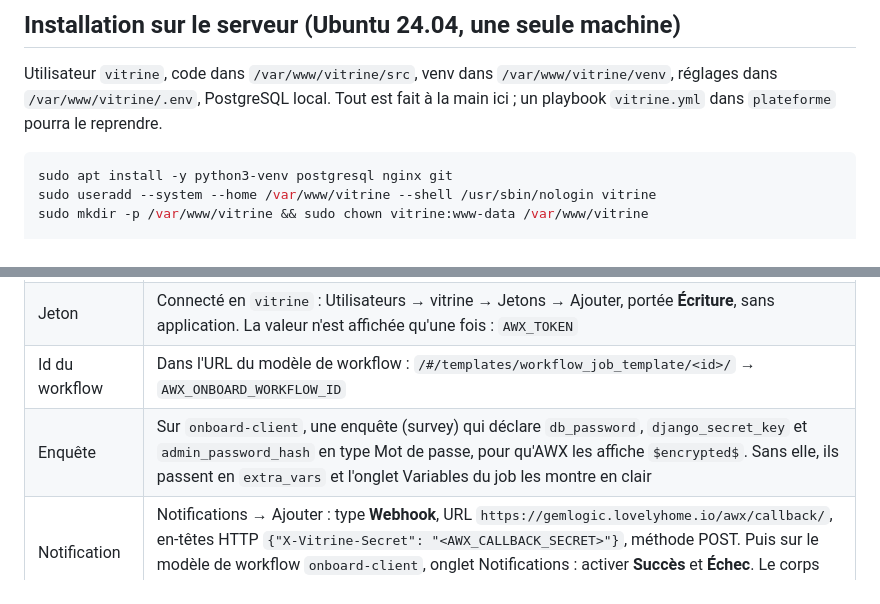
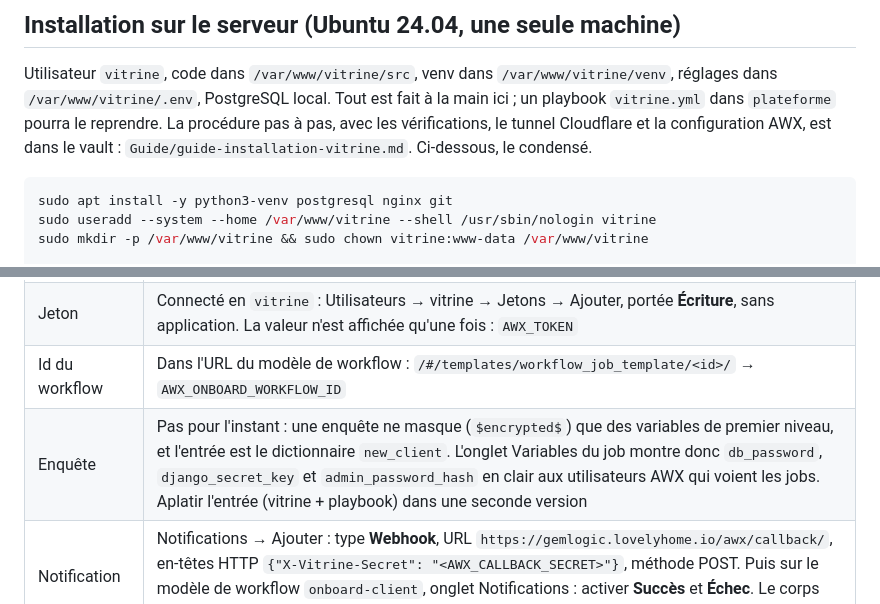
Before and after one commit to spawn451/vitrine, a Markdown page: README.md, 2 parts joined by grey strips. GitHub-like rendering.

Commit message:
README : renvoi vers guide-installation-vitrine, enquete AWX reportee
Co-authored-by: Cursor <cursoragent@cursor.com>

````diff
--- a/README.md
+++ b/README.md
@@ -52,7 +52,9 @@ e-mails dans la console. Sans `AWX_URL`, le clic de confirmation affiche
 Utilisateur `vitrine`, code dans `/var/www/vitrine/src`, venv dans
 `/var/www/vitrine/venv`, réglages dans `/var/www/vitrine/.env`, PostgreSQL
 local. Tout est fait à la main ici ; un playbook `vitrine.yml` dans
-`plateforme` pourra le reprendre.
+`plateforme` pourra le reprendre. La procédure pas à pas, avec les
+vérifications, le tunnel Cloudflare et la configuration AWX, est dans le
+vault : `Guide/guide-installation-vitrine.md`. Ci-dessous, le condensé.
 
 ```bash
 sudo apt install -y python3-venv postgresql nginx git
@@ -101,7 +103,7 @@ puis `systemctl reload vitrine` : Gunicorn recharge sans coupure.
 | Utilisateur `vitrine` | Utilisateur AWX normal, sans rôle d'organisation. Sur le modèle de workflow `onboard-client` : Accès → Ajouter → rôle **Exécuter**. Il ne peut rien lancer d'autre |
 | Jeton | Connecté en `vitrine` : Utilisateurs → vitrine → Jetons → Ajouter, portée **Écriture**, sans application. La valeur n'est affichée qu'une fois : `AWX_TOKEN` |
 | Id du workflow | Dans l'URL du modèle de workflow : `/#/templates/workflow_job_template/<id>/` → `AWX_ONBOARD_WORKFLOW_ID` |
-| Enquête | Sur `onboard-client`, une enquête (survey) qui déclare `db_password`, `django_secret_key` et `admin_password_hash` en type Mot de passe, pour qu'AWX les affiche `$encrypted$`. Sans elle, ils passent en `extra_vars` et l'onglet Variables du job les montre en clair |
+| Enquête | Pas pour l'instant : une enquête ne masque (`$encrypted$`) que des variables de premier niveau, et l'entrée est le dictionnaire `new_client`. L'onglet Variables du job montre donc `db_password`, `django_secret_key` et `admin_password_hash` en clair aux utilisateurs AWX qui voient les jobs. Aplatir l'entrée (vitrine + playbook) dans une seconde version |
 | Notification | Notifications → Ajouter : type **Webhook**, URL `https://gemlogic.lovelyhome.io/awx/callback/`, en-têtes HTTP `{"X-Vitrine-Secret": "<AWX_CALLBACK_SECRET>"}`, méthode POST. Puis sur le modèle de workflow `onboard-client`, onglet Notifications : activer **Succès** et **Échec**. Le corps par défaut contient `id` et `status`, c'est ce que lit la vitrine |
 | Sans notification | La vitrine s'en passe : passé `AWX_POLL_AFTER_SECONDS` (60 s), `/statut/` interroge `GET /api/v2/workflow_jobs/<id>/` avec le jeton. La notification rend juste la fin visible plus tôt |
 
````
